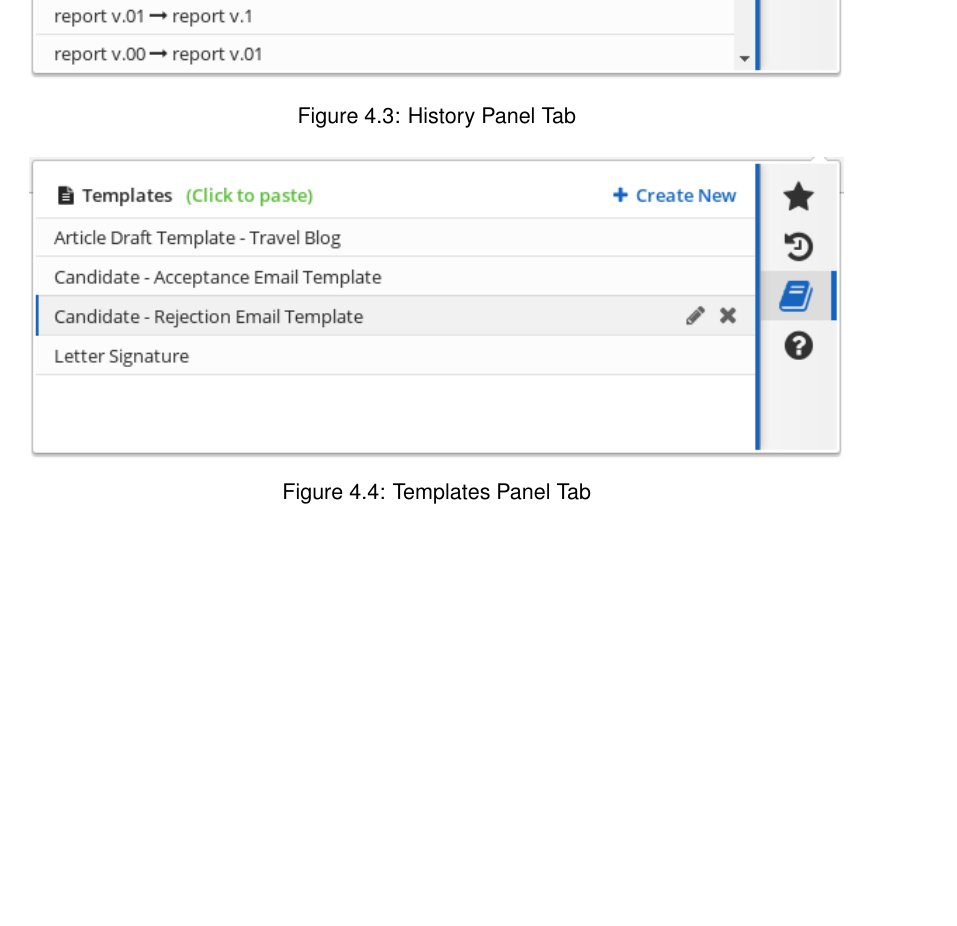
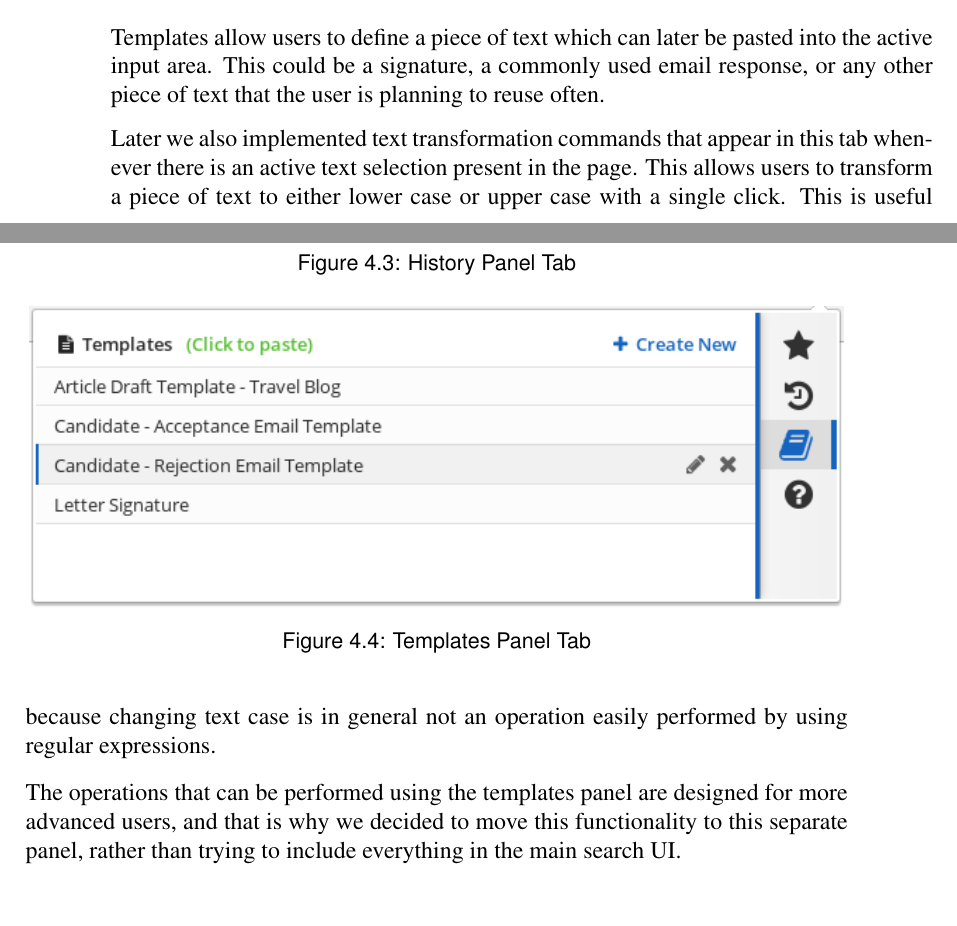
Before and after one commit to Dalimil/Find-and-Replace-Browser-Extension, a LaTeX thesis (dissertation/dissertation.tex): part of page 30 of 45 before the commit and two parts of pages 29 and 30 of 45 after it, the two joined at a grey line, cut at the place of the change, the shorter picture padded with empty space. Compiled offline with pdfLaTeX.

Commit message:
Add templates panel chapter to dissertation

```diff
--- a/dissertation/dissertation.tex
+++ b/dissertation/dissertation.tex
@@ -659,11 +659,17 @@ The history panel has a similar user interface and functionality as the favorite
 \end{figure}
 
 \section{Templates Panel}
+Templates allow users to define a piece of text which can later be pasted into the active input area. This could be a signature, a commonly used email response, or any other piece of text that the user is planning to reuse often.
+
 \begin{figure}[h]
 \centering
 \includegraphics[width=0.99\textwidth]{../main/images/help/templates.png}
 \caption{Templates Panel Tab}
 \end{figure}
+
+Later we also implemented text transformation commands that appear in this tab whenever there is an active text selection present in the page. This allows users to transform a piece of text to either lower case or upper case with a single click. This is useful because changing text case is in general not an operation easily performed by using regular expressions.
+
+The operations that can be performed using the templates panel are designed for more advanced users, and that is why we decided to move this functionality to this separate panel, rather than trying to include everything in the main search UI.
 
 \section{Help Panel}
 \begin{figure}[h]
```
Also changed, not shown: dissertation/dissertation.pdf.
